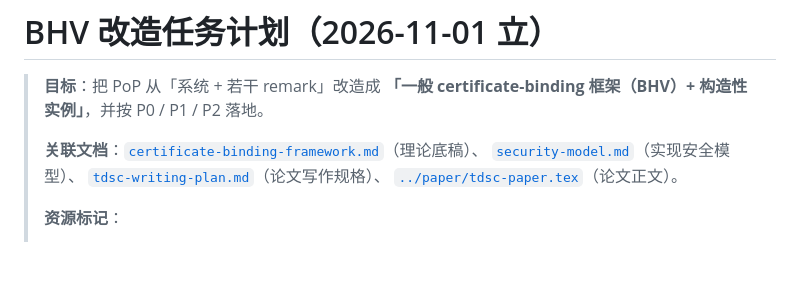
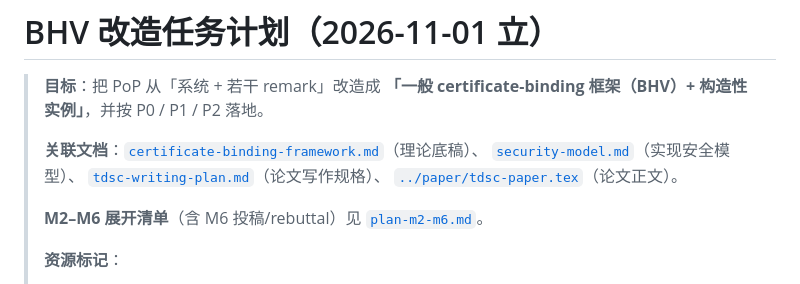
Before and after one commit to Auroradxc/Proof-of-Policy, a Markdown page: docs/plan-bhv.md, the part around the change. Drawn GitHub-style; blank space fills up the shorter version.

```diff
--- a/docs/plan-bhv.md
+++ b/docs/plan-bhv.md
@@ -7,6 +7,8 @@
 > [`security-model.md`](security-model.md)（实现安全模型）、
 > [`tdsc-writing-plan.md`](tdsc-writing-plan.md)（论文写作规格）、
 > [`../paper/tdsc-paper.tex`](../paper/tdsc-paper.tex)（论文正文）。
+>
+> **M2–M6 展开清单**（含 M6 投稿/rebuttal）见 [`plan-m2-m6.md`](plan-m2-m6.md)。
 >
 > **资源标记**：
 > - `[LOCAL]` 本机可做（纯 Python / 现有 SP1 `core` 档）。
```
Also changed, not shown: docs/plan-m2-m6.md (added, +230 -0 lines).
